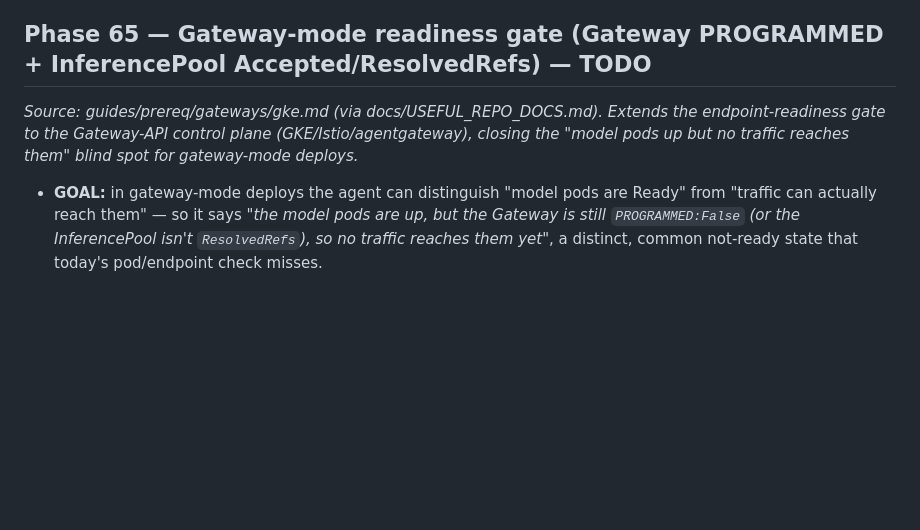
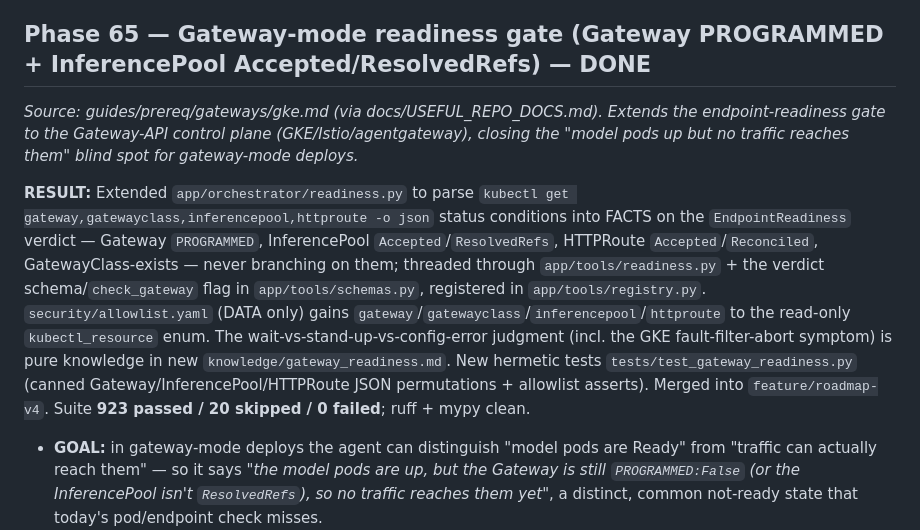
Before and after one commit to TalBenAmii/llm-d-benchmarking-agent, a Markdown page: llm-d-benchmarking-agent-project/ROADMAP_V4.md, the part around the change. Drawn GitHub-style; blank space fills up the shorter version.

```diff
--- a/llm-d-benchmarking-agent-project/ROADMAP_V4.md
+++ b/llm-d-benchmarking-agent-project/ROADMAP_V4.md
@@ -634,8 +634,10 @@ skipped / 0 failed**; ruff + mypy clean.
 - **ACCEPTANCE:** given canned OpenShift node labels the agent prefers `oc` and surfaces the ServiceMesh/L40S-taint guidance; given GKE/DOKS labels it surfaces the `nvidia.com/gpu` toleration plus the GMP / "Undetected platform" / NVSHMEM known-issue notes and an approval-gated toleration patch — with every which-CLI / which-toleration / which-known-issue decision sourced from `knowledge/infra_providers.yaml`, not Python `if/elif`.
 - **HERMETIC-TEST:** feed canned node-label JSON fixtures for openshift / gke / doks to the detection probe and assert the emitted provider/taint facts; assert in `tests/test_allowlist.py` that `oc` validates against the **same** read-only constraints as `kubectl` (the equivalent read-only subcommands accepted, mutating/unknown subcommands denied). No GPU, no live cluster, no real benchmark run.
 
-## Phase 65 — Gateway-mode readiness gate (Gateway PROGRAMMED + InferencePool Accepted/ResolvedRefs) — TODO
+## Phase 65 — Gateway-mode readiness gate (Gateway PROGRAMMED + InferencePool Accepted/ResolvedRefs) — DONE
 *Source: guides/prereq/gateways/gke.md (via docs/USEFUL_REPO_DOCS.md). Extends the endpoint-readiness gate to the Gateway-API control plane (GKE/Istio/agentgateway), closing the "model pods up but no traffic reaches them" blind spot for gateway-mode deploys.*
+
+**RESULT:** Extended `app/orchestrator/readiness.py` to parse `kubectl get gateway,gatewayclass,inferencepool,httproute -o json` status conditions into FACTS on the `EndpointReadiness` verdict — Gateway `PROGRAMMED`, InferencePool `Accepted`/`ResolvedRefs`, HTTPRoute `Accepted`/`Reconciled`, GatewayClass-exists — never branching on them; threaded through `app/tools/readiness.py` + the verdict schema/`check_gateway` flag in `app/tools/schemas.py`, registered in `app/tools/registry.py`. `security/allowlist.yaml` (DATA only) gains `gateway`/`gatewayclass`/`inferencepool`/`httproute` to the read-only `kubectl_resource` enum. The wait-vs-stand-up-vs-config-error judgment (incl. the GKE fault-filter-abort symptom) is pure knowledge in new `knowledge/gateway_readiness.md`. New hermetic tests `tests/test_gateway_readiness.py` (canned Gateway/InferencePool/HTTPRoute JSON permutations + allowlist asserts). Merged into `feature/roadmap-v4`. Suite **923 passed / 20 skipped / 0 failed**; ruff + mypy clean.
 
 - **GOAL:** in gateway-mode deploys the agent can distinguish "model pods are Ready" from "traffic can actually reach them" — so it says *"the model pods are up, but the Gateway is still `PROGRAMMED:False` (or the InferencePool isn't `ResolvedRefs`), so no traffic reaches them yet"*, a distinct, common not-ready state that today's pod/endpoint check misses.
 - **BUILD:** extend the readiness analyzer (`app/orchestrator/readiness.py`) to also parse `kubectl get gateway,gatewayclass,inferencepool,httproute -o json` status conditions — Gateway `PROGRAMMED`, InferencePool `status.parents[].conditions` (`Accepted`/`ResolvedRefs`), and GatewayClass existence — into new fields on the `EndpointReadiness` verdict (mechanism: it extracts conditions into facts, never branches on them); thread them through the tool layer (`app/tools/readiness.py` + the verdict schema in `app/tools/schemas.py`). Widen `security/allowlist.yaml` (DATA only) by adding `gateway`/`gatewayclass`/`inferencepool`/`httproute` to the `kubectl_resource` enum as read-only `get -o json` data. JUDGMENT — what `PROGRAMMED:False` / the GKE fault-filter-abort symptom mean, how long each is expected to take, and whether to wait vs. stand up vs. surface a config error — lives in a new `knowledge/gateway_readiness.md` (no `if/elif` decision logic in Python; the parser extracts conditions, the agent interprets). Repos stay read-only; the analyzer only reads `kubectl` output and never writes.
```
Also changed, not shown: llm-d-benchmarking-agent-project/PROGRESS.md (+17 -0 lines), llm-d-benchmarking-agent-project/docs/BENCHMARK_FEATURE_COVERAGE.md (+1 -1 lines).
